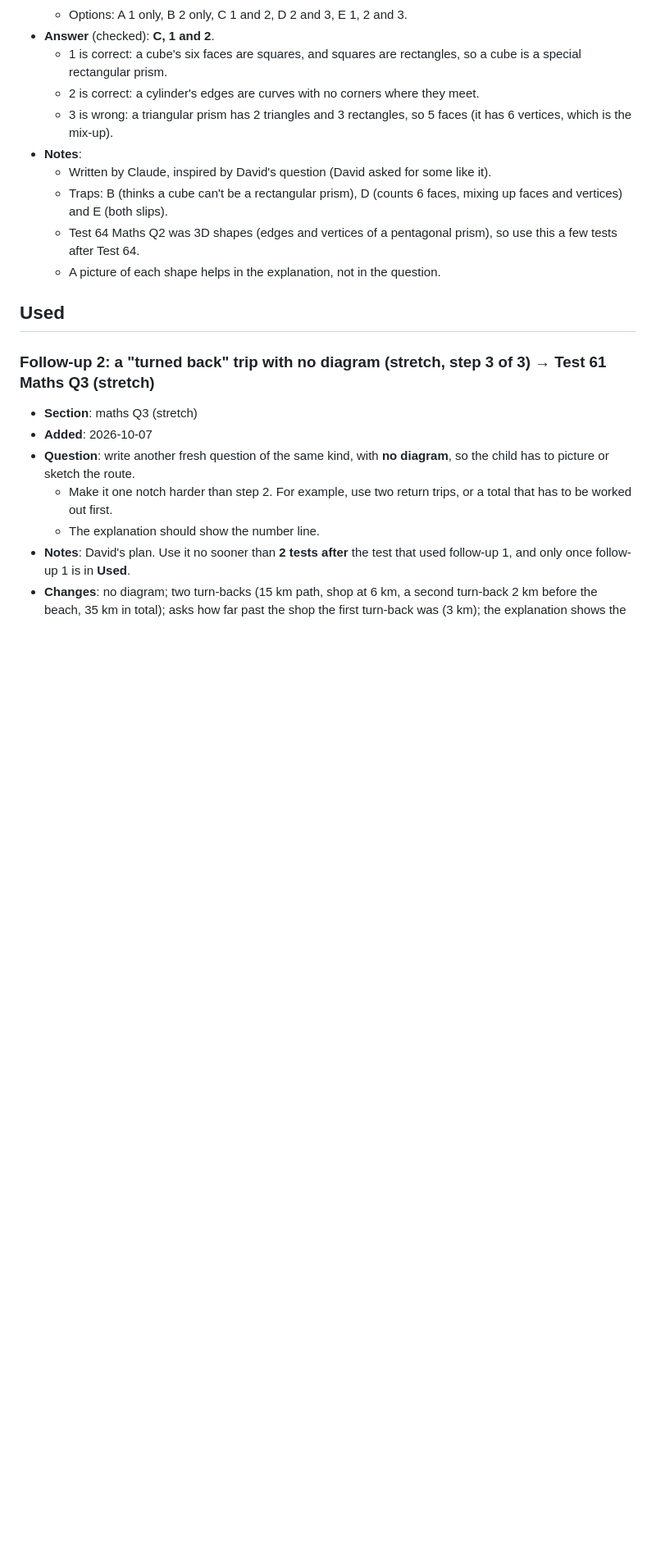
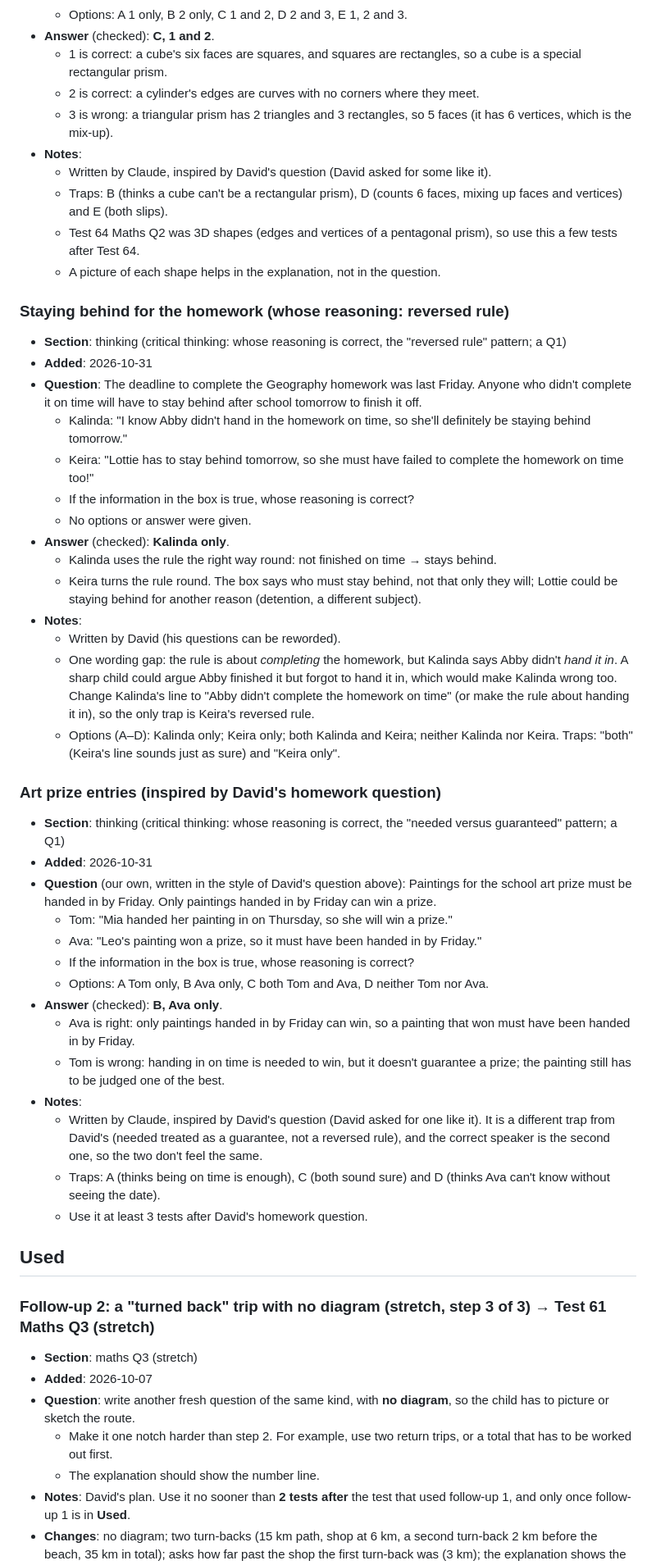
Before and after one commit to utx/prac, a Markdown page: content/question_bank.md, the part around the change. Shown at 82% size. Rendered like a GitHub page; blank space fills up the shorter version.

Commit message:
Question bank: add staying-behind whose-reasoning question (David's) and one in the same style
Co-Authored-By: Claude Opus 5.5 <noreply@anthropic.com>
Claude-Session: https://claude.ai/code/session_012kaDxmQrnN5zEwV7afm3N7

```diff
--- a/content/question_bank.md
+++ b/content/question_bank.md
@@ -67,6 +67,38 @@ These three are one family ("which statements are correct" about shapes). Use th
   - Traps: B (thinks a cube can't be a rectangular prism), D (counts 6 faces, mixing up faces and vertices) and E (both slips).
   - Test 64 Maths Q2 was 3D shapes (edges and vertices of a pentagonal prism), so use this a few tests after Test 64.
   - A picture of each shape helps in the explanation, not in the question.
+
+### Staying behind for the homework (whose reasoning: reversed rule)
+- **Section**: thinking (critical thinking: whose reasoning is correct, the "reversed rule" pattern; a Q1)
+- **Added**: 2026-10-31
+- **Question**: The deadline to complete the Geography homework was last Friday. Anyone who didn't complete it on time will have to stay behind after school tomorrow to finish it off.
+  - Kalinda: "I know Abby didn't hand in the homework on time, so she'll definitely be staying behind tomorrow."
+  - Keira: "Lottie has to stay behind tomorrow, so she must have failed to complete the homework on time too!"
+  - If the information in the box is true, whose reasoning is correct?
+  - No options or answer were given.
+- **Answer** (checked): **Kalinda only**.
+  - Kalinda uses the rule the right way round: not finished on time → stays behind.
+  - Keira turns the rule round. The box says who must stay behind, not that only they will; Lottie could be staying behind for another reason (detention, a different subject).
+- **Notes**:
+  - Written by David (his questions can be reworded).
+  - One wording gap: the rule is about *completing* the homework, but Kalinda says Abby didn't *hand it in*. A sharp child could argue Abby finished it but forgot to hand it in, which would make Kalinda wrong too. Change Kalinda's line to "Abby didn't complete the homework on time" (or make the rule about handing it in), so the only trap is Keira's reversed rule.
+  - Options (A–D): Kalinda only; Keira only; both Kalinda and Keira; neither Kalinda nor Keira. Traps: "both" (Keira's line sounds just as sure) and "Keira only".
+
+### Art prize entries (inspired by David's homework question)
+- **Section**: thinking (critical thinking: whose reasoning is correct, the "needed versus guaranteed" pattern; a Q1)
+- **Added**: 2026-10-31
+- **Question** (our own, written in the style of David's question above): Paintings for the school art prize must be handed in by Friday. Only paintings handed in by Friday can win a prize.
+  - Tom: "Mia handed her painting in on Thursday, so she will win a prize."
+  - Ava: "Leo's painting won a prize, so it must have been handed in by Friday."
+  - If the information in the box is true, whose reasoning is correct?
+  - Options: A Tom only, B Ava only, C both Tom and Ava, D neither Tom nor Ava.
+- **Answer** (checked): **B, Ava only**.
+  - Ava is right: only paintings handed in by Friday can win, so a painting that won must have been handed in by Friday.
+  - Tom is wrong: handing in on time is needed to win, but it doesn't guarantee a prize; the painting still has to be judged one of the best.
+- **Notes**:
+  - Written by Claude, inspired by David's question (David asked for one like it). It is a different trap from David's (needed treated as a guarantee, not a reversed rule), and the correct speaker is the second one, so the two don't feel the same.
+  - Traps: A (thinks being on time is enough), C (both sound sure) and D (thinks Ava can't know without seeing the date).
+  - Use it at least 3 tests after David's homework question.
 
 ## Used
 
```
